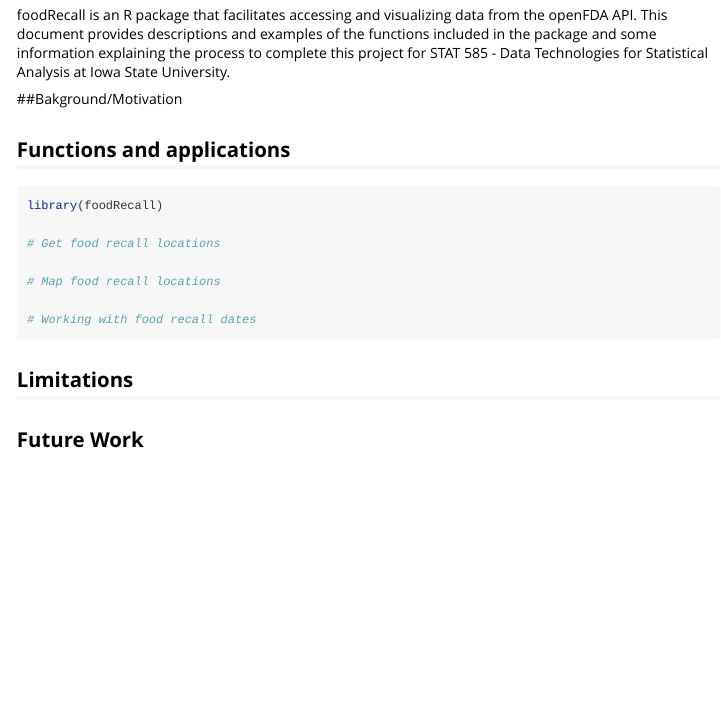
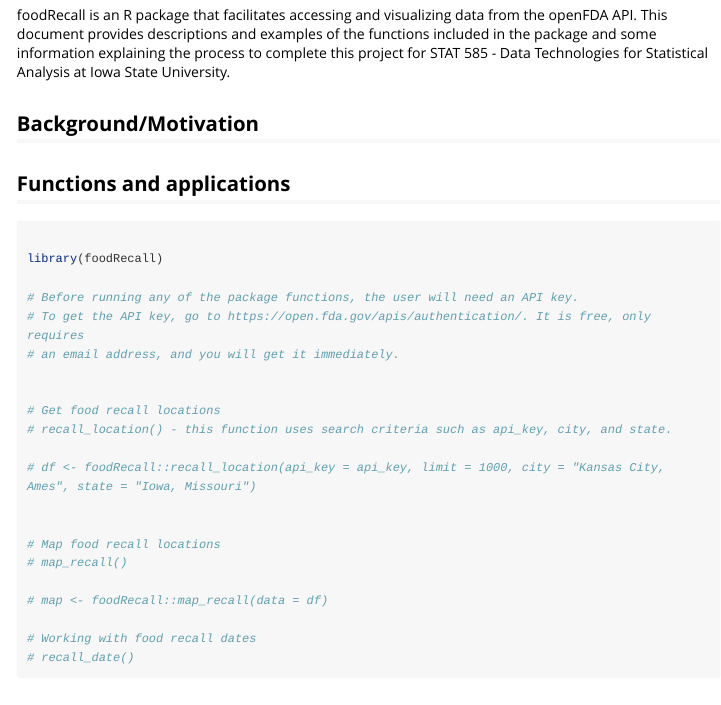
Before and after one commit to loganjohnson0/USDA.EPA.Package, an R Markdown document (vignettes/foodRecall.Rmd): the page in a window 1100 px wide, from 110 px down. Rendered offline with R 4.5, knitr and Pandoc, with nearby package versions; long lines of code are wrapped.

Commit message:
vignette

````diff
--- a/vignettes/foodRecall.Rmd
+++ b/vignettes/foodRecall.Rmd
@@ -16,18 +16,34 @@
 
 foodRecall is an R package that facilitates accessing and visualizing data from the openFDA API. This document provides descriptions and examples of the functions included in the package and some information explaining the process to complete this project for STAT 585 - Data Technologies for Statistical Analysis at Iowa State University.
 
-##Bakground/Motivation
+## Background/Motivation
 
 ## Functions and applications
 
 ```{r setup}
+
 library(foodRecall)
 
+# Before running any of the package functions, the user will need an API key.
+# To get the API key, go to https://open.fda.gov/apis/authentication/. It is free, only requires
+# an email address, and you will get it immediately.
+
+
 # Get food recall locations
+# recall_location() - this function uses search criteria such as api_key, city, and state.
+
+# df <- foodRecall::recall_location(api_key = api_key, limit = 1000, city = "Kansas City, Ames", state = "Iowa, Missouri")
+
 
 # Map food recall locations
+# map_recall()
+
+# map <- foodRecall::map_recall(data = df)
 
 # Working with food recall dates
+# recall_date()
+
+
 ```
 
 ## Limitations
````
